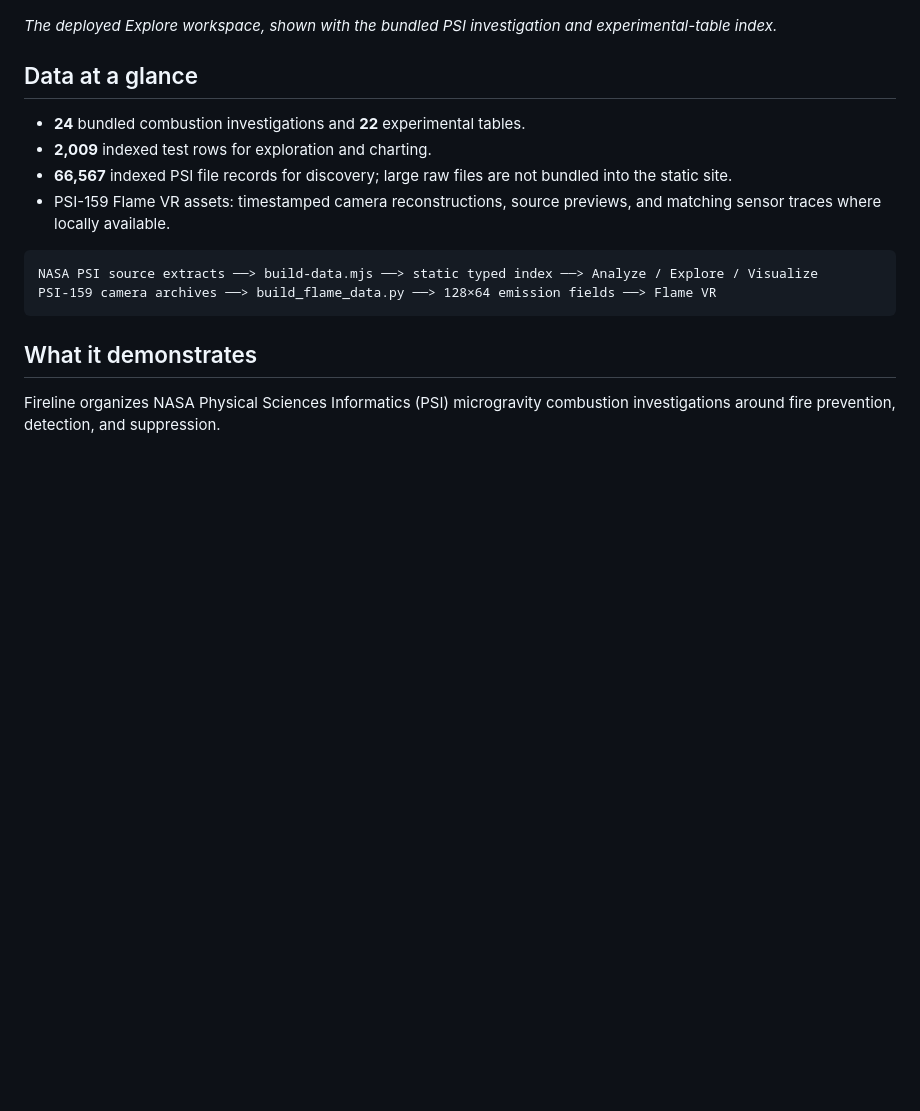
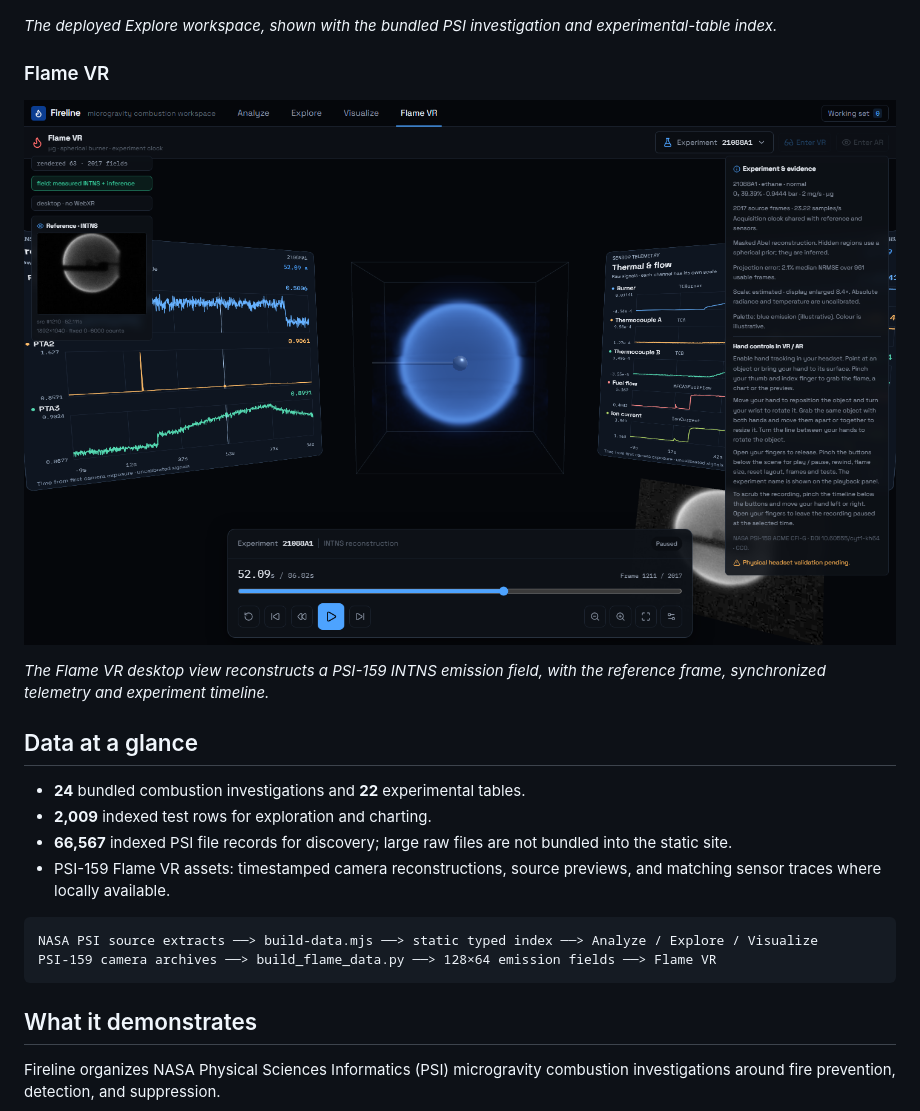
Before and after one commit to Sepy-NASA/Fireline, a Markdown page: README.md, the part around one of its changes. Drawn GitHub-style; pictures changed too: screenshots/flame-vr.png (added); blank space fills up the shorter version.

```diff
--- a/README.md
+++ b/README.md
@@ -34,6 +43,13 @@ or scientific certification.
 
 *The deployed Explore workspace, shown with the bundled PSI investigation and
 experimental-table index.*
+
+### Flame VR
+
+![Flame VR — reconstructed INTNS emission field, reference image and telemetry](screenshots/flame-vr.png)
+
+*The Flame VR desktop view reconstructs a PSI-159 INTNS emission field, with
+the reference frame, synchronized telemetry and experiment timeline.*
 
 ## Data at a glance
 
```
Also changed, not shown: other parts of README.md (+10 -1 lines), screenshots/analyze-workspace.png (added).
